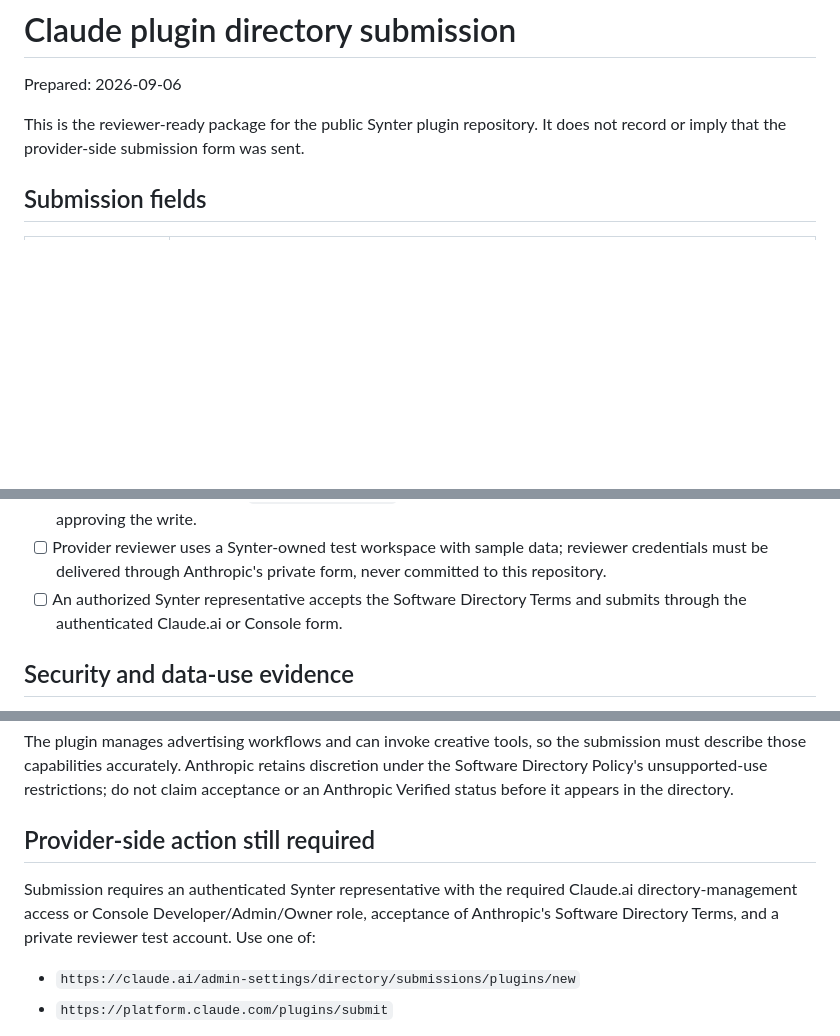
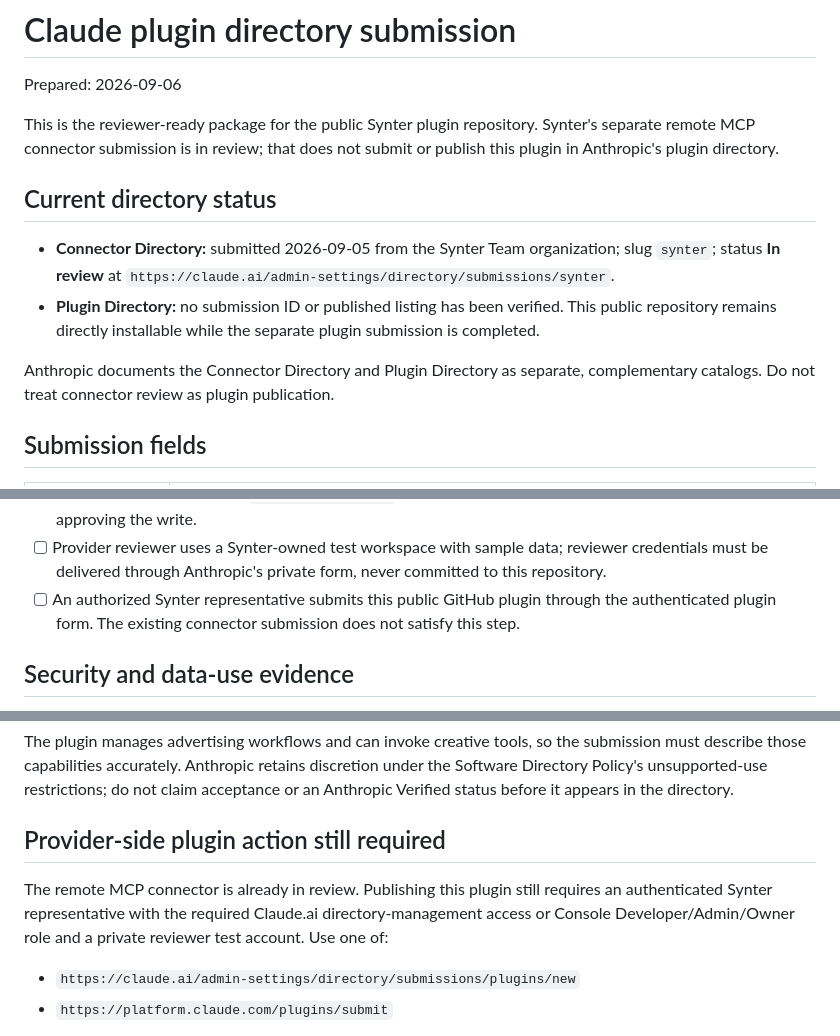
Before and after one commit to Synter-Media-AI/plugin, a Markdown page: CLAUDE_COMMUNITY_SUBMISSION.md, 3 parts joined by grey strips. GitHub-like rendering; blank space fills up the shorter version.

Commit message:
docs: distinguish connector and plugin review (#17)
Amp-Thread-ID: https://ampcode.com/threads/T-01a077fc-5d89-7517-8628-e1f0282f1064

Co-authored-by: Amp <amp@ampcode.com>

```diff
--- a/CLAUDE_COMMUNITY_SUBMISSION.md
+++ b/CLAUDE_COMMUNITY_SUBMISSION.md
@@ -2,8 +2,21 @@
 
 Prepared: 2026-09-06
 
-This is the reviewer-ready package for the public Synter plugin repository. It
-does not record or imply that the provider-side submission form was sent.
+This is the reviewer-ready package for the public Synter plugin repository.
+Synter's separate remote MCP connector submission is in review; that does not
+submit or publish this plugin in Anthropic's plugin directory.
+
+## Current directory status
+
+- **Connector Directory:** submitted 2026-09-05 from the Synter Team
+  organization; slug `synter`; status **In review** at
+  `https://claude.ai/admin-settings/directory/submissions/synter`.
+- **Plugin Directory:** no submission ID or published listing has been
+  verified. This public repository remains directly installable while the
+  separate plugin submission is completed.
+
+Anthropic documents the Connector Directory and Plugin Directory as separate,
+complementary catalogs. Do not treat connector review as plugin publication.
 
 ## Submission fields
 
@@ -84,8 +97,9 @@ Direct installation is not public-directory discovery.
 - [ ] Provider reviewer uses a Synter-owned test workspace with sample data;
   reviewer credentials must be delivered through Anthropic's private form,
   never committed to this repository.
-- [ ] An authorized Synter representative accepts the Software Directory Terms
-  and submits through the authenticated Claude.ai or Console form.
+- [ ] An authorized Synter representative submits this public GitHub plugin
+  through the authenticated plugin form. The existing connector submission
+  does not satisfy this step.
 
 ## Security and data-use evidence
 
@@ -132,12 +146,12 @@ discretion under the Software Directory Policy's unsupported-use restrictions;
 do not claim acceptance or an Anthropic Verified status before it appears in
 the directory.
 
-## Provider-side action still required
+## Provider-side plugin action still required
 
-Submission requires an authenticated Synter representative with the required
-Claude.ai directory-management access or Console Developer/Admin/Owner role,
-acceptance of Anthropic's Software Directory Terms, and a private reviewer test
-account. Use one of:
+The remote MCP connector is already in review. Publishing this plugin still
+requires an authenticated Synter representative with the required Claude.ai
+directory-management access or Console Developer/Admin/Owner role and a
+private reviewer test account. Use one of:
 
 - `https://claude.ai/admin-settings/directory/submissions/plugins/new`
 - `https://platform.claude.com/plugins/submit`
```
